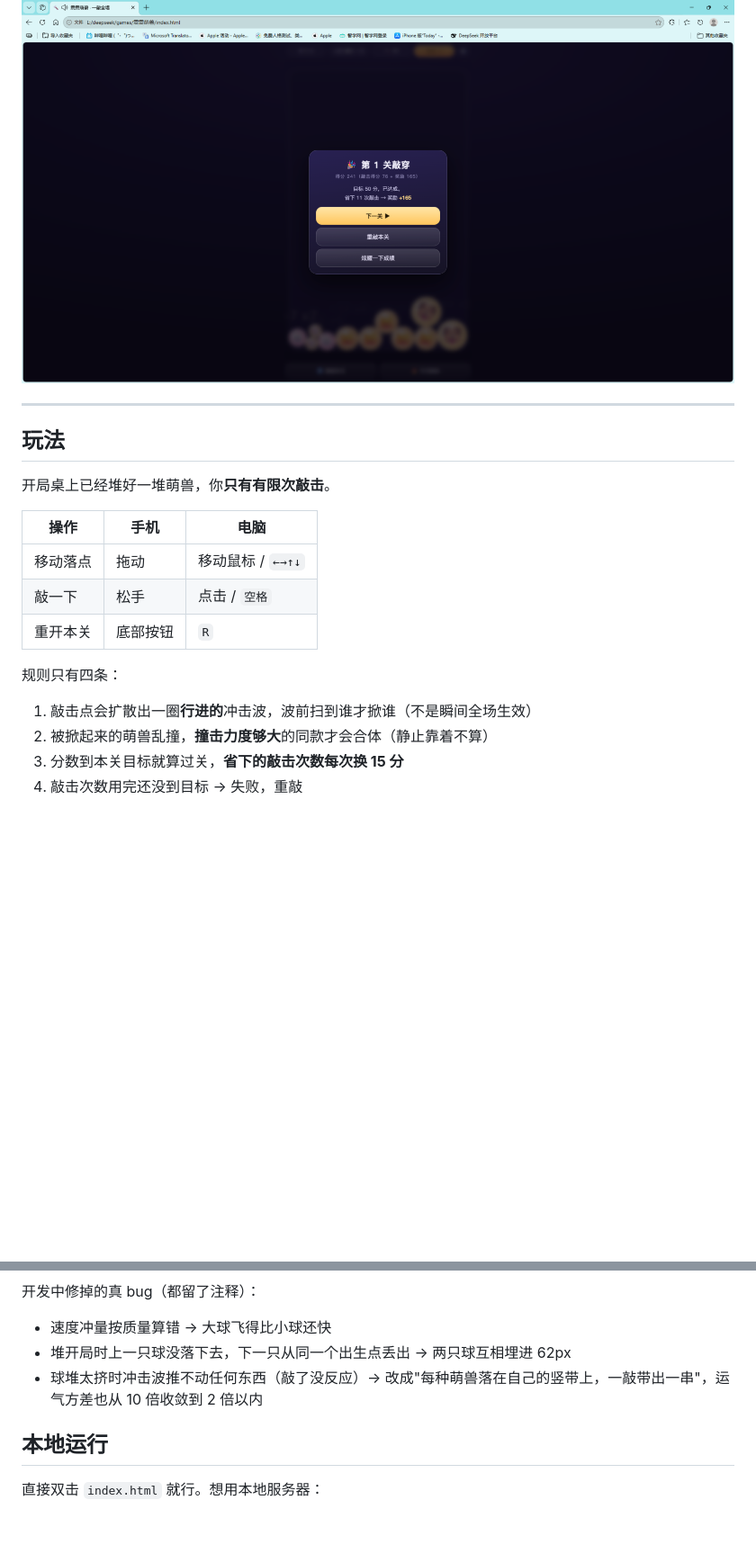
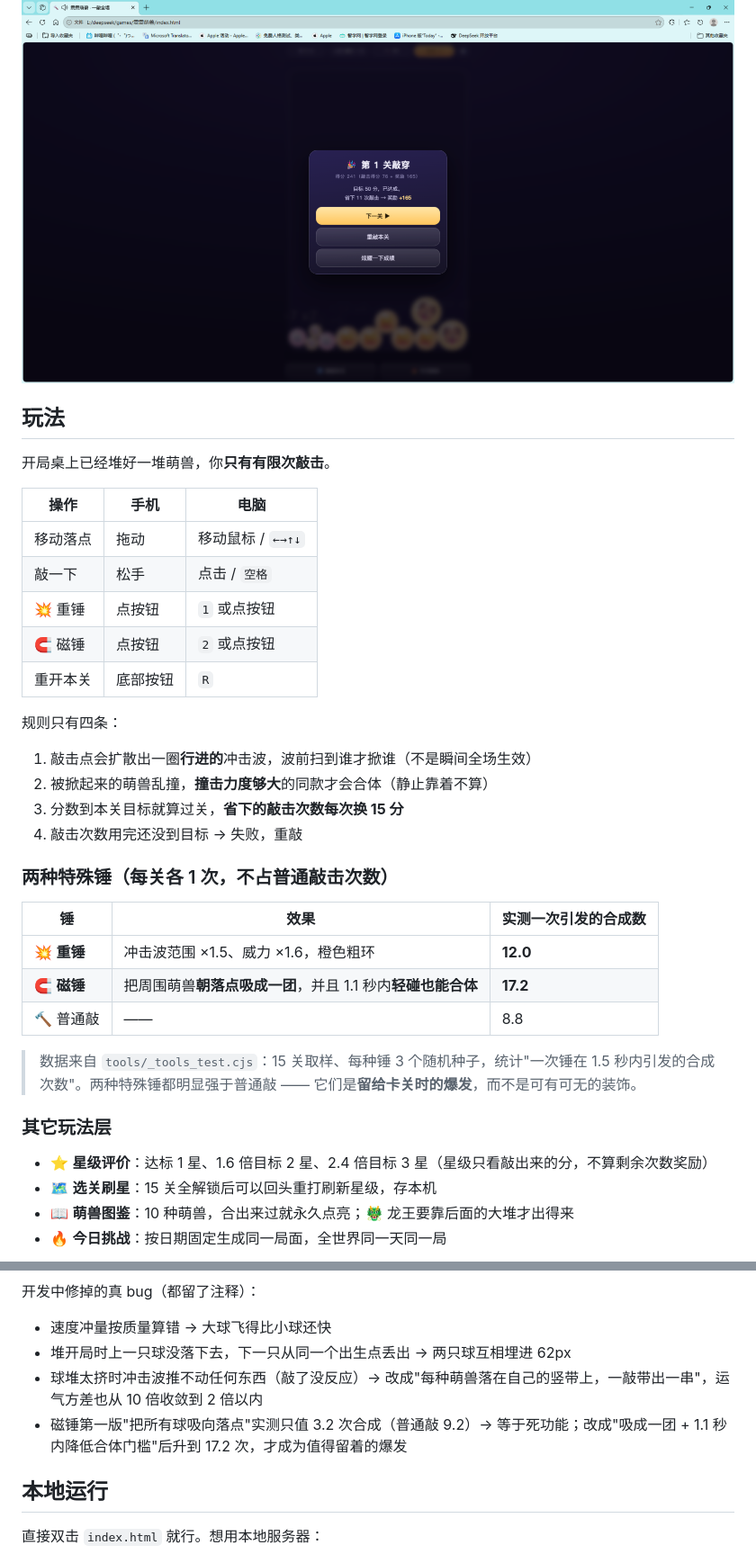
Before and after one commit to XCxi/shake-shake-beasts, a Markdown page: README.md, 2 parts joined by grey strips. Shown at 90% size. GitHub-like rendering; blank space fills up the shorter version.

```diff
--- a/README.md
+++ b/README.md
@@ -8,8 +8,6 @@
 
 ![游戏截图](docs/screenshot-win.png)
 
----
-
 ## 玩法
 
 开局桌上已经堆好一堆萌兽，你**只有有限次敲击**。
@@ -18,6 +16,8 @@
 | --- | --- | --- |
 | 移动落点 | 拖动 | 移动鼠标 / `←→↑↓` |
 | 敲一下 | 松手 | 点击 / `空格` |
+| 💥 重锤 | 点按钮 | `1` 或点按钮 |
+| 🧲 磁锤 | 点按钮 | `2` 或点按钮 |
 | 重开本关 | 底部按钮 | `R` |
 
 规则只有四条：
@@ -26,3 +26,21 @@
 2. 被掀起来的萌兽乱撞，**撞击力度够大**的同款才会合体（静止靠着不算）
 3. 分数到本关目标就算过关，**省下的敲击次数每次换 15 分**
 4. 敲击次数用完还没到目标 → 失败，重敲
+
+### 两种特殊锤（每关各 1 次，不占普通敲击次数）
+
+| 锤 | 效果 | 实测一次引发的合成数 |
+| --- | --- | --- |
+| 💥 **重锤** | 冲击波范围 ×1.5、威力 ×1.6，橙色粗环 | **12.0** |
+| 🧲 **磁锤** | 把周围萌兽**朝落点吸成一团**，并且 1.1 秒内**轻碰也能合体** | **17.2** |
+| 🔨 普通敲 | —— | 8.8 |
+
+> 数据来自 `tools/_tools_test.cjs`：15 关取样、每种锤 3 个随机种子，统计"一次锤在 1.5 秒内引发的合成次数"。两种特殊锤都明显强于普通敲 —— 它们是**留给卡关时的爆发**，而不是可有可无的装饰。
+
+### 其它玩法层
+
+- ⭐ **星级评价**：达标 1 星、1.6 倍目标 2 星、2.4 倍目标 3 星（星级只看敲出来的分，不算剩余次数奖励）
+- 🗺️ **选关刷星**：15 关全解锁后可以回头重打刷新星级，存本机
+- 📖 **萌兽图鉴**：10 种萌兽，合出来过就永久点亮；🐲 龙王要靠后面的大堆才出得来
+- 🔥 **今日挑战**：按日期固定生成同一局面，全世界同一天同一局
+
@@ -74,6 +95,7 @@ node tools/_diag.js              # 检查开局堆叠有没有把球埋在一起
 - 速度冲量按质量算错 → 大球飞得比小球还快
 - 堆开局时上一只球没落下去，下一只从同一个出生点丢出 → 两只球互相埋进 62px
 - 球堆太挤时冲击波推不动任何东西（敲了没反应）→ 改成"每种萌兽落在自己的竖带上，一敲带出一串"，运气方差也从 10 倍收敛到 2 倍以内
+- 磁锤第一版"把所有球吸向落点"实测只值 3.2 次合成（普通敲 9.2）→ 等于死功能；改成"吸成一团 + 1.1 秒内降低合体门槛"后升到 17.2 次，才成为值得留着的爆发
 
 ## 本地运行
 
```
Also changed, not shown: other parts of README.md (+4 -1 lines), docs/screenshot-levels.png (added), docs/screenshot-stars.png (added), 3 other files.
